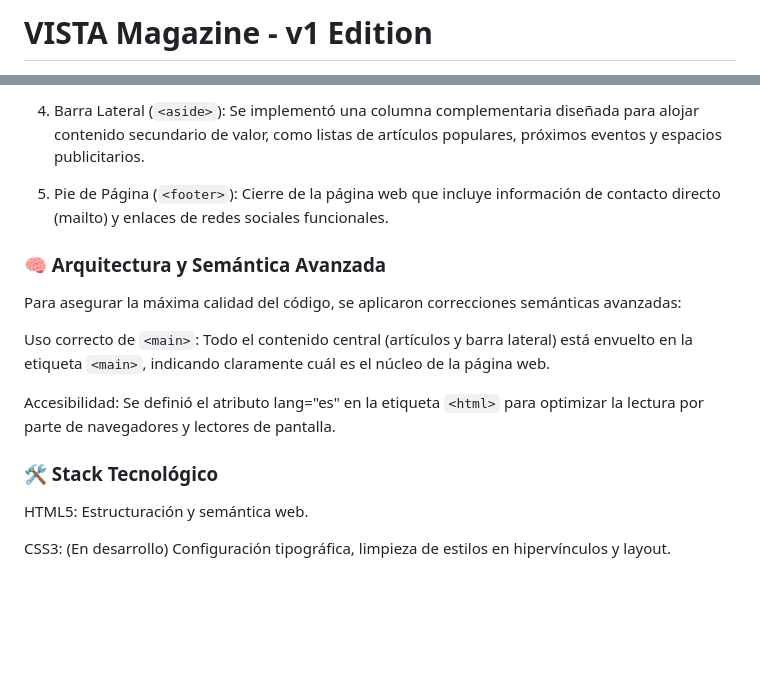
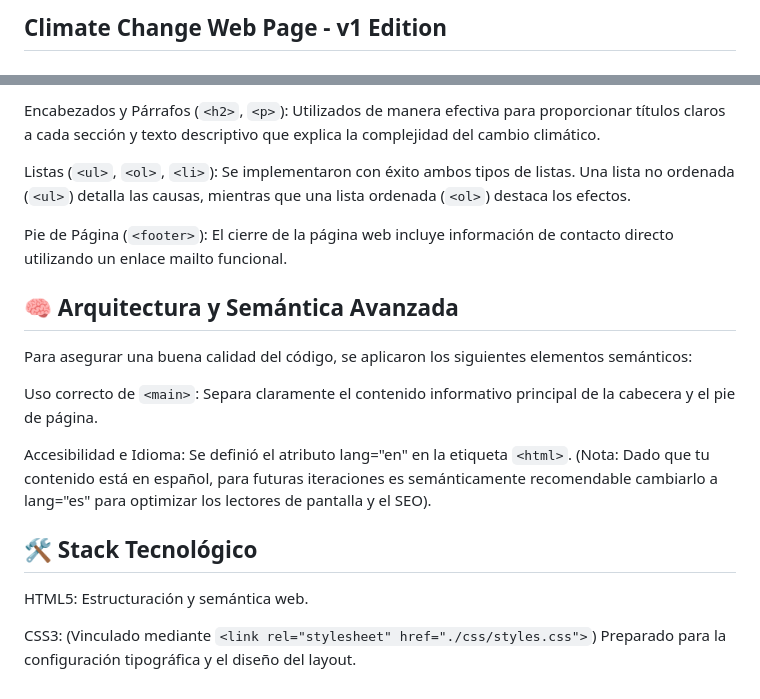
Before and after one commit to BubaBugDev/python-digital-solutions-training-sence, a Markdown page: M2-classHTMLLanguage-Part1/cambioClimatico/README.md, 2 parts joined by grey strips. GitHub-like rendering; blank space fills up the shorter version.

```diff
--- a/M2-classHTMLLanguage-Part1/cambioClimatico/README.md
+++ b/M2-classHTMLLanguage-Part1/cambioClimatico/README.md
@@ -1,2 +1,2 @@
-# VISTA Magazine - v1 Edition
+## Climate Change Web Page - v1 Edition
 
@@ -54,16 +56,18 @@ El proyecto cumple al 100% con la rúbrica solicitada, implementando las siguien
 
-4. Barra Lateral (`<aside>`): Se implementó una columna complementaria diseñada para alojar contenido secundario de valor, como listas de artículos populares, próximos eventos y espacios publicitarios.
+Encabezados y Párrafos (`<h2>`, `<p>`): Utilizados de manera efectiva para proporcionar títulos claros a cada sección y texto descriptivo que explica la complejidad del cambio climático.
 
-5. Pie de Página (`<footer>`): Cierre de la página web que incluye información de contacto directo (mailto) y enlaces de redes sociales funcionales.
+Listas (`<ul>`, `<ol>`, `<li>`): Se implementaron con éxito ambos tipos de listas. Una lista no ordenada (`<ul>`) detalla las causas, mientras que una lista ordenada (`<ol>`) destaca los efectos.
 
-### 🧠 Arquitectura y Semántica Avanzada
-Para asegurar la máxima calidad del código, se aplicaron correcciones semánticas avanzadas:
+Pie de Página (`<footer>`): El cierre de la página web incluye información de contacto directo utilizando un enlace mailto funcional.
 
-Uso correcto de `<main>`: Todo el contenido central (artículos y barra lateral) está envuelto en la etiqueta `<main>`, indicando claramente cuál es el núcleo de la página web.
+## 🧠 Arquitectura y Semántica Avanzada
+Para asegurar una buena calidad del código, se aplicaron los siguientes elementos semánticos:
 
-Accesibilidad: Se definió el atributo lang="es" en la etiqueta `<html>` para optimizar la lectura por parte de navegadores y lectores de pantalla.
+Uso correcto de `<main>`: Separa claramente el contenido informativo principal de la cabecera y el pie de página.
 
-### 🛠️ Stack Tecnológico
+Accesibilidad e Idioma: Se definió el atributo lang="en" en la etiqueta `<html>`. (Nota: Dado que tu contenido está en español, para futuras iteraciones es semánticamente recomendable cambiarlo a lang="es" para optimizar los lectores de pantalla y el SEO).
+
+## 🛠️ Stack Tecnológico
 HTML5: Estructuración y semántica web.
 
-CSS3: (En desarrollo) Configuración tipográfica, limpieza de estilos en hipervínculos y layout.
+CSS3: (Vinculado mediante `<link rel="stylesheet" href="./css/styles.css">`) Preparado para la configuración tipográfica y el diseño del layout.
```
Also changed, not shown: other parts of M2-classHTMLLanguage-Part1/cambioClimatico/README.md (+29 -27 lines).
